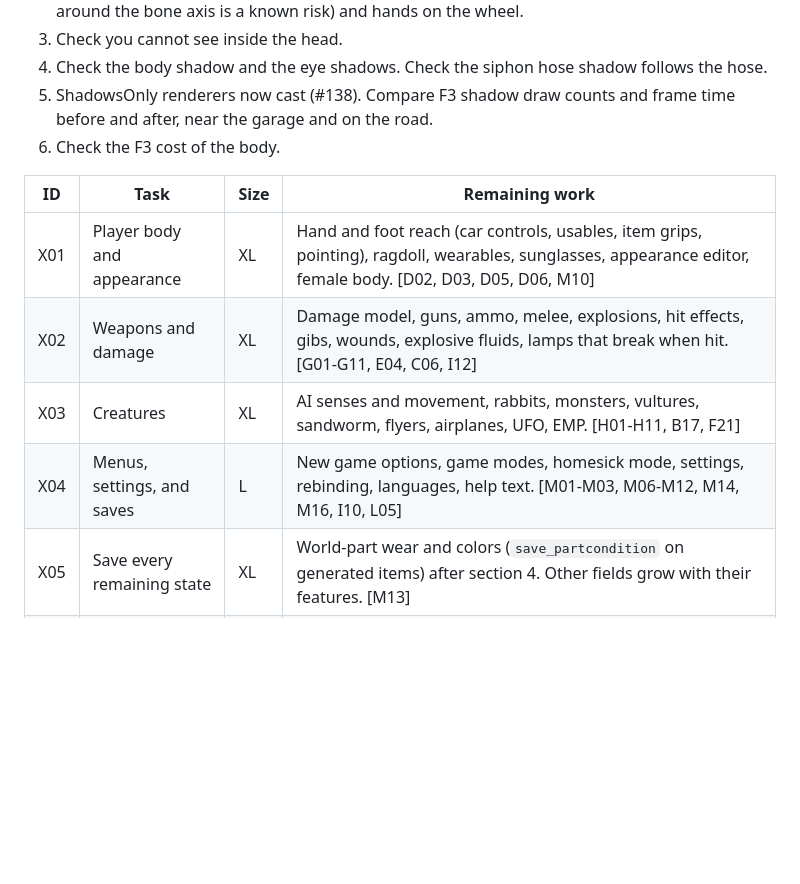
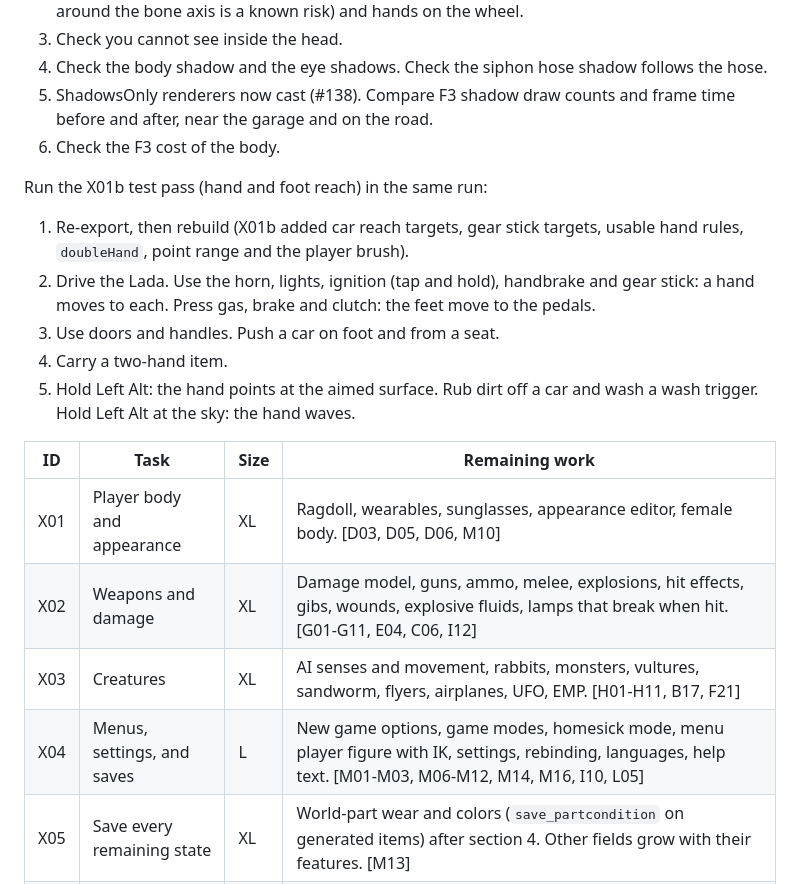
Before and after one commit to corashina/the-long-slop, a Markdown page: ROADMAP.md, the part around the change. Drawn GitHub-style; blank space fills up the shorter version.

Commit message:
ROADMAP: X01 drops reach, menu figure in X04, X01b test pass

```diff
--- a/ROADMAP.md
+++ b/ROADMAP.md
@@ -148,12 +148,20 @@ Run the X01a test pass (player body) in the same run:
 5. ShadowsOnly renderers now cast (#138). Compare F3 shadow draw counts and frame time before and after, near the garage and on the road.
 6. Check the F3 cost of the body.
 
+Run the X01b test pass (hand and foot reach) in the same run:
+
+1. Re-export, then rebuild (X01b added car reach targets, gear stick targets, usable hand rules, `doubleHand`, point range and the player brush).
+2. Drive the Lada. Use the horn, lights, ignition (tap and hold), handbrake and gear stick: a hand moves to each. Press gas, brake and clutch: the feet move to the pedals.
+3. Use doors and handles. Push a car on foot and from a seat.
+4. Carry a two-hand item.
+5. Hold Left Alt: the hand points at the aimed surface. Rub dirt off a car and wash a wash trigger. Hold Left Alt at the sky: the hand waves.
+
 | ID | Task | Size | Remaining work |
 | --- | --- | --- | --- |
-| X01 | Player body and appearance | XL | Hand and foot reach (car controls, usables, item grips, pointing), ragdoll, wearables, sunglasses, appearance editor, female body. [D02, D03, D05, D06, M10] |
+| X01 | Player body and appearance | XL | Ragdoll, wearables, sunglasses, appearance editor, female body. [D03, D05, D06, M10] |
 | X02 | Weapons and damage | XL | Damage model, guns, ammo, melee, explosions, hit effects, gibs, wounds, explosive fluids, lamps that break when hit. [G01-G11, E04, C06, I12] |
 | X03 | Creatures | XL | AI senses and movement, rabbits, monsters, vultures, sandworm, flyers, airplanes, UFO, EMP. [H01-H11, B17, F21] |
-| X04 | Menus, settings, and saves | L | New game options, game modes, homesick mode, settings, rebinding, languages, help text. [M01-M03, M06-M12, M14, M16, I10, L05] |
+| X04 | Menus, settings, and saves | L | New game options, game modes, homesick mode, menu player figure with IK, settings, rebinding, languages, help text. [M01-M03, M06-M12, M14, M16, I10, L05] |
 | X05 | Save every remaining state | XL | World-part wear and colors (`save_partcondition` on generated items) after section 4. Other fields grow with their features. [M13] |
 | X06 | Advanced rendering | XL | Live mirrors, lamp shadows, motion blur, TAA, live reflection probes, depth of field, binoculars, heat haze, LUT options, MSAA 8x. Each one must pass the frame rate rule. [K01-K09, K11-K14, F04] |
 | X08 | Custom radio music | M | Add user music to the radio. [L07] |
```
